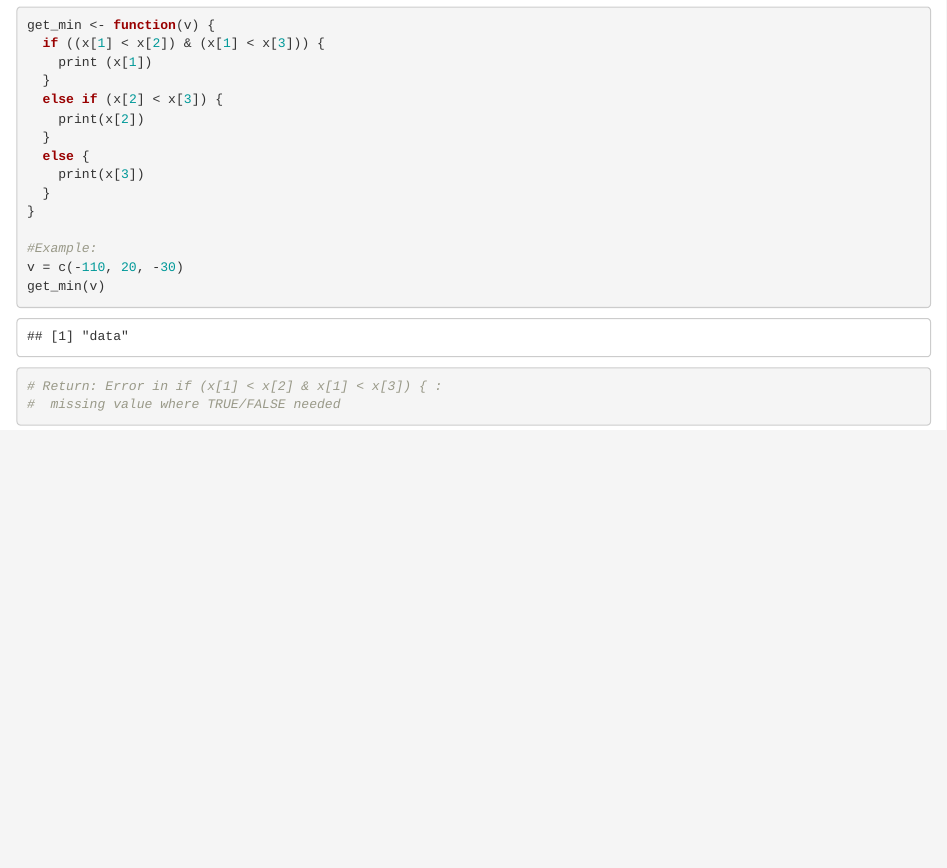
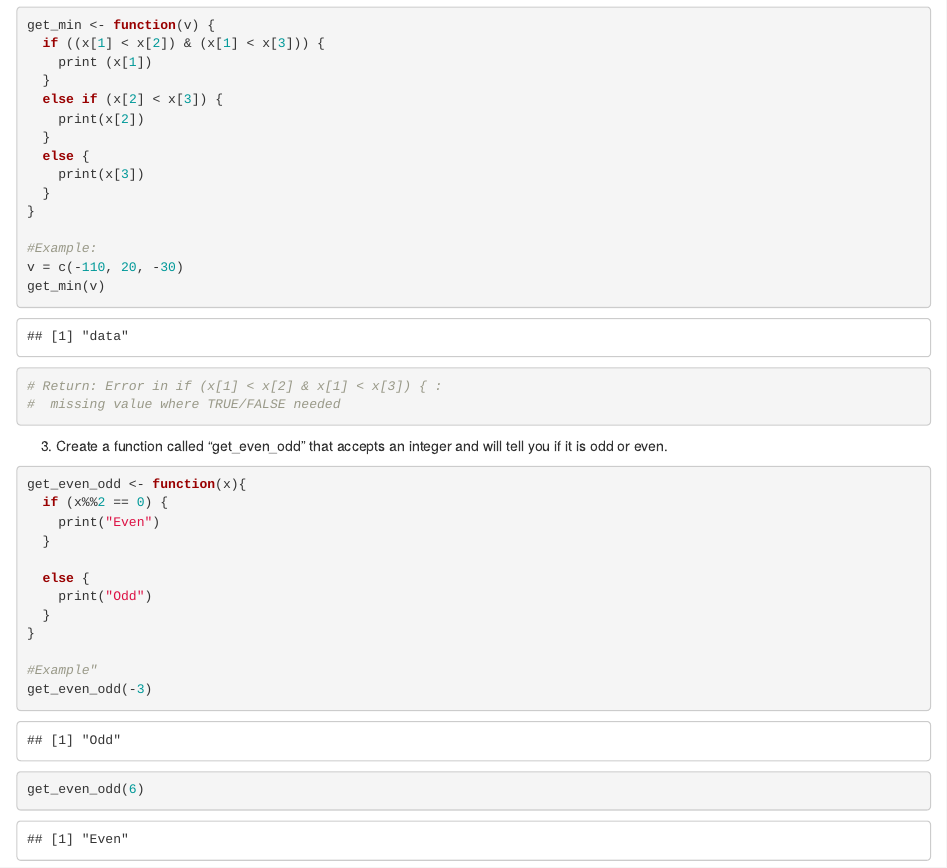
Before and after one commit to chua-tiffany/HS614_Data-Analysis, an R Markdown document (HW1_R-Exercises.Rmd): the page in a window 1100 px wide, from 1290 px down. Rendered offline with R 4.5, knitr and Pandoc, with nearby package versions.

Commit message:
get_even_odd

````diff
--- a/HW1_R-Exercises.Rmd
+++ b/HW1_R-Exercises.Rmd
@@ -58,3 +58,20 @@ get_min(v)
 # Return: Error in if (x[1] < x[2] & x[1] < x[3]) { :
 #  missing value where TRUE/FALSE needed
 ```
+
+3. Create a function called "get_even_odd" that accepts an integer and will tell you if it is odd or even.
+```{r 3. get_even_odd}
+get_even_odd <- function(x){
+  if (x%%2 == 0) {
+    print("Even")
+  }
+
+  else {
+    print("Odd")
+  }
+}
+
+#Example"
+get_even_odd(-3)
+get_even_odd(6)
+```
````
